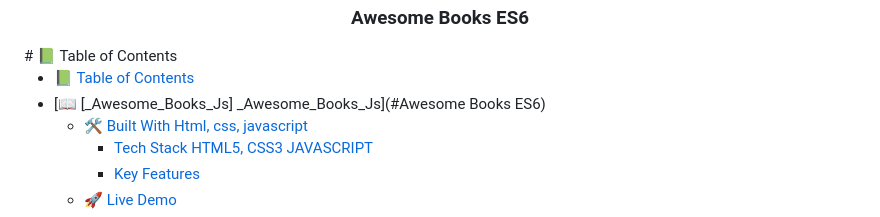
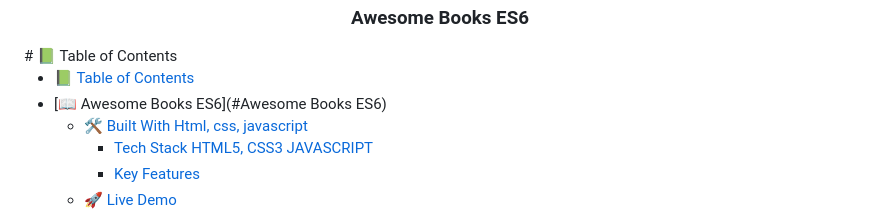
Before and after one commit to Hisoka37/Awesome-Book-Store-ES6, a Markdown page: README.md, the part around the change. Rendered like a GitHub page.

```diff
--- a/README.md
+++ b/README.md
@@ -6,7 +6,7 @@
 # 📗 Table of Contents
 
 - [📗 Table of Contents](#-table-of-contents)
-- [📖 \[\_Awesome\_Books\_Js\] \_Awesome\_Books\_Js](#Awesome Books ES6)
+- [📖 Awesome Books ES6](#Awesome Books ES6)
   - [🛠 Built With Html, css, javascript](#-built-with-html-css-javascript)
     - [Tech Stack HTML5, CSS3 JAVASCRIPT](#tech-stack-html5-css3-javascript)
     - [Key Features ](#key-features-)
```
